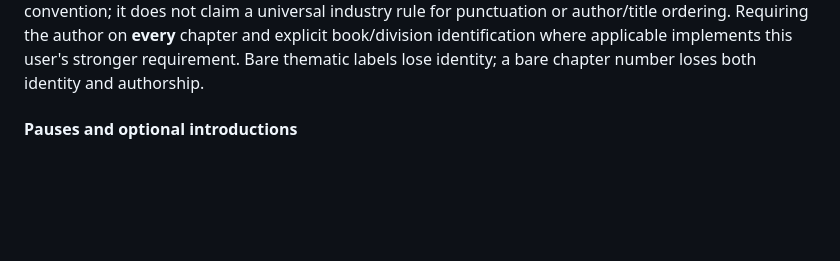
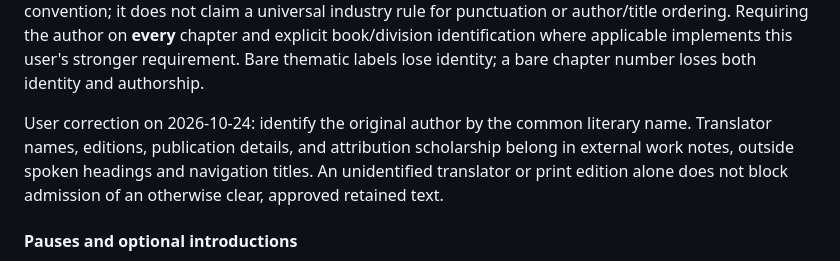
Before and after one commit to fredfortier/ai-audiobook-generator, a Markdown page: skills/adapt-text/SPEC.md, the part around the change. Rendered like a GitHub page; blank space fills up the shorter version.

Commit message:
fix: Keep bibliographic credits out of narrated headings
Missing translator and print-edition credits were blocking an otherwise
approved source, while anthology guidance could put bibliographic detail
into spoken headings and navigation.

Identify selections by the original author's common literary name and
keep translator, edition and attribution uncertainties in external
notes. Missing bibliographic credits alone must not hold an approved
text when its work, scope and reading order are clear.

Validation: 48 tests and 10 subtests; Basedpyright, Ruff and Black pass.

```diff
--- a/skills/adapt-text/SPEC.md
+++ b/skills/adapt-text/SPEC.md
@@ -53,6 +53,11 @@ project's consistent realization of that convention; it does not claim a univers
 for punctuation or author/title ordering. Requiring the author on **every** chapter and explicit
 book/division identification where applicable implements this user's stronger requirement.
 Bare thematic labels lose identity; a bare chapter number loses both identity and authorship.
+
+User correction on 2026-10-24: identify the original author by the common literary name.
+Translator names, editions, publication details, and attribution scholarship belong in external
+work notes, outside spoken headings and navigation titles. An unidentified translator or print
+edition alone does not block admission of an otherwise clear, approved retained text.
 
 #### Pauses and optional introductions
 
```
Also changed, not shown: skills/preprocess-text/SKILL.md (+1 -1 lines), 1 other file.
